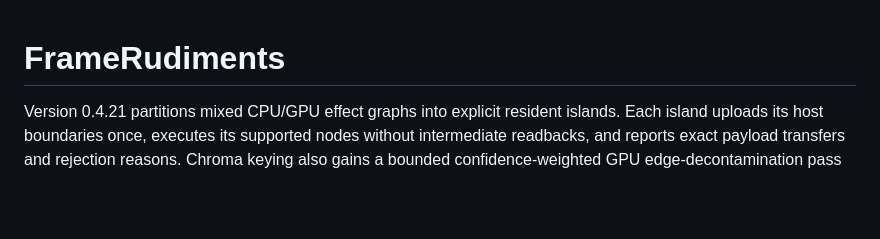
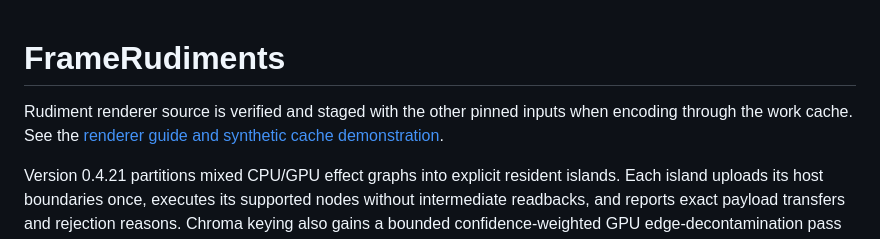
Before and after one commit to kieransimkin/FrameRudiments, a Markdown page: README.md, the part around the change. GitHub-like rendering; blank space fills up the shorter version.

Commit message:
Fix cached rudiment renderer source references on current main (#39)

```diff
--- a/README.md
+++ b/README.md
@@ -1,4 +1,8 @@
 # FrameRudiments
+
+Rudiment renderer source is verified and staged with the other pinned inputs
+when encoding through the work cache. See the
+[renderer guide and synthetic cache demonstration](docs/rudiment-renderers.md#cached-renderer-source).
 
 Version 0.4.21 partitions mixed CPU/GPU effect graphs into explicit resident
 islands. Each island uploads its host boundaries once, executes its supported
```
Also changed, not shown: RELEASE_NOTES.md (+7 -0 lines), docs/rudiment-renderers.md (+10 -0 lines), docs/media/cached-rudiment.png (added), 5 other files.
